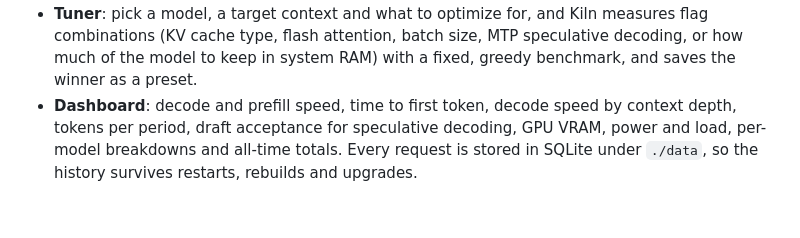
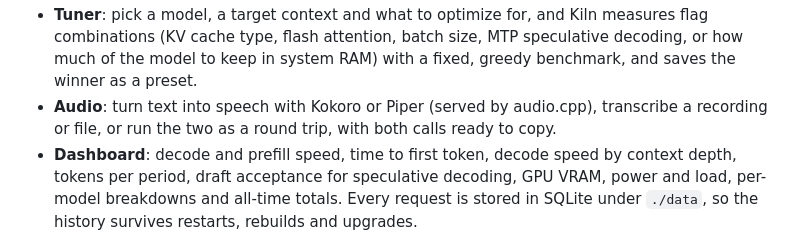
Before and after one commit to woodfordays/kiln, a Markdown page: README.md, the part around the change. Drawn GitHub-style; blank space fills up the shorter version.

Commit message:
README: add the Audio page to the What it does list

```diff
--- a/README.md
+++ b/README.md
@@ -28,6 +28,8 @@ requests, speeds, tuning results and GPU readings are sample data made up to sho
 - **Tuner**: pick a model, a target context and what to optimize for, and Kiln measures flag combinations (KV
   cache type, flash attention, batch size, MTP speculative decoding, or how much of the model to keep in system
   RAM) with a fixed, greedy benchmark, and saves the winner as a preset.
+- **Audio**: turn text into speech with Kokoro or Piper (served by audio.cpp), transcribe a recording or file,
+  or run the two as a round trip, with both calls ready to copy.
 - **Dashboard**: decode and prefill speed, time to first token, decode speed by context depth, tokens per period,
   draft acceptance for speculative decoding, GPU VRAM, power and load, per-model breakdowns and all-time totals.
   Every request is stored in SQLite under `./data`, so the history survives restarts, rebuilds and upgrades.
```
